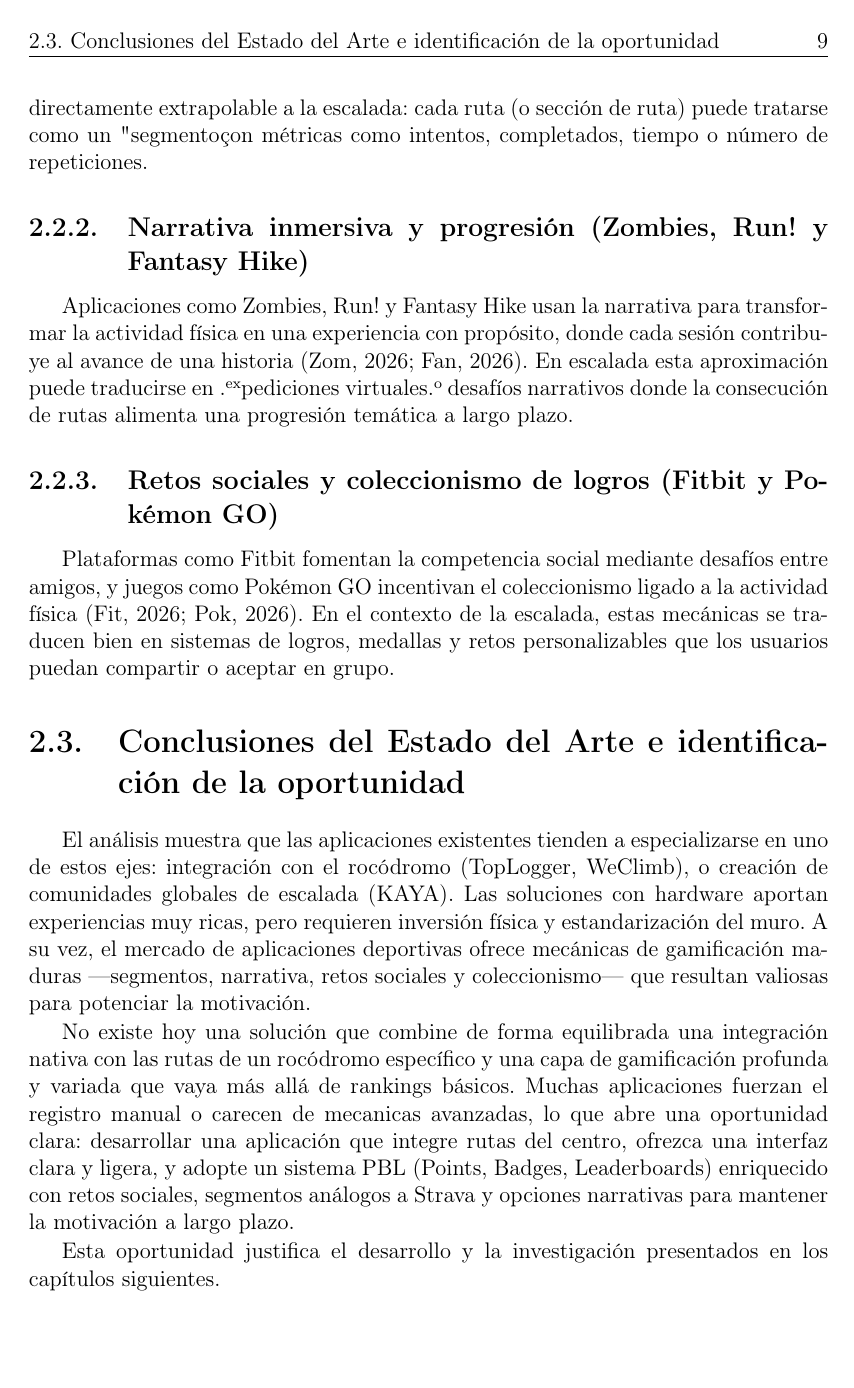
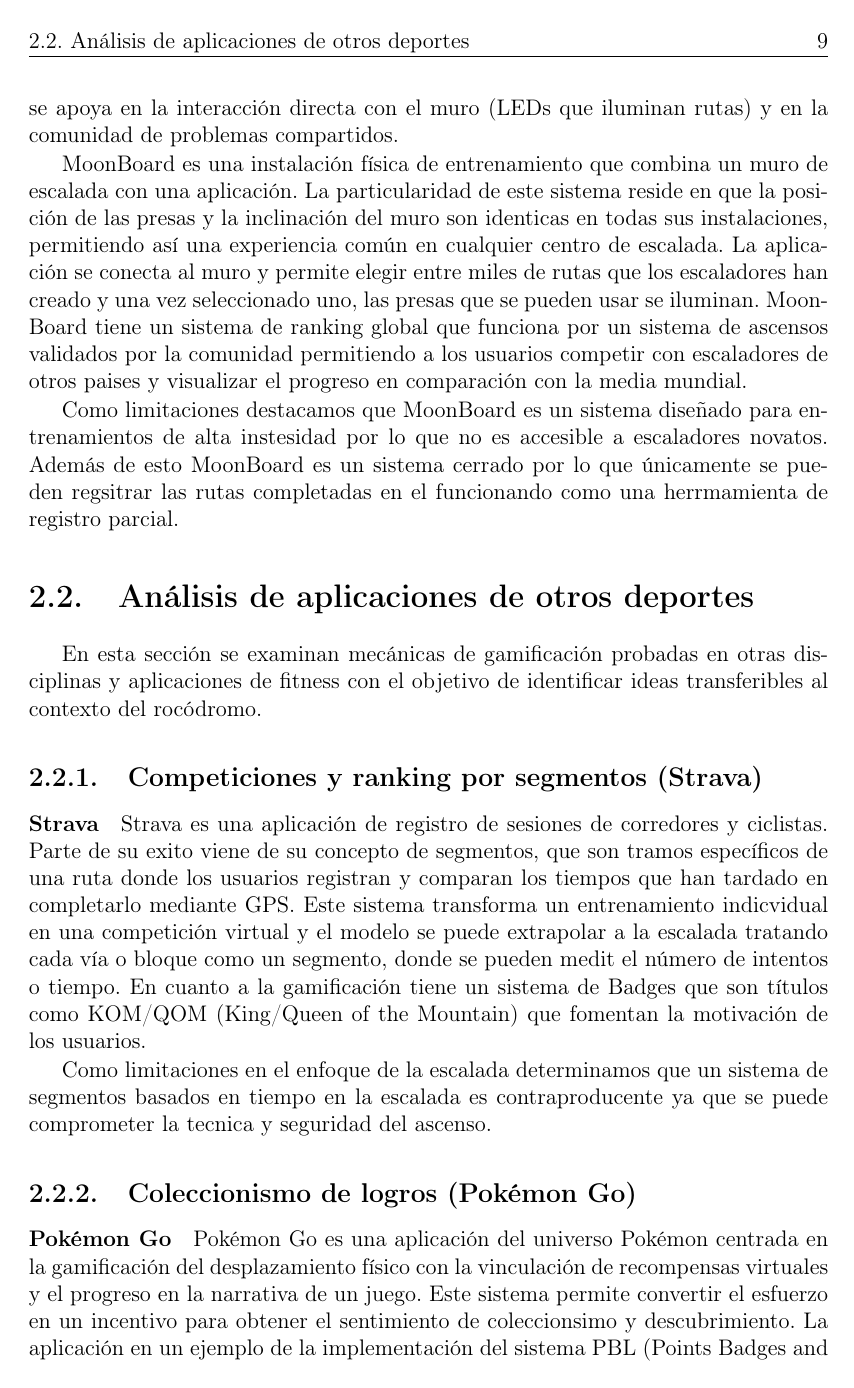
Before and after one commit to melendo/memoriaclimbit, a LaTeX book (MemoriaClimbIt.tex, which reads Capitulos/EstadoDeLaCuestion.tex): page 29 of 60. The pictures show the PDF file MemoriaClimbIt.pdf that the author committed with the source.

Commit message:
Estado del arte reescrito y mejorado a excepción de las conclusiones

```diff
--- a/Capitulos/EstadoDeLaCuestion.tex
+++ b/Capitulos/EstadoDeLaCuestion.tex
@@ -15,3 +19,2 @@ Estas aplicaciones mantienen una integración estrecha con centros de escalada,
 
-\paragraph{TopLogger}
-TopLogger permite registrar las pistas de los rocódromos asociados y facilita la identificación de rutas por ubicación, color y grado mediante mapas interactivos del centro \citep{TopLogger}. Su capa de gamificación se apoya en retos y clasificaciones que motivan a completar rutas y competir en rankings. Entre sus limitaciones están problemas de usabilidad en ciertas vistas (por ejemplo, carga de perfil), su adopción limitada en España por falta de integración con centros locales, y la existencia de funcionalidades condicionadas a versiones de pago para rocódromos.
+\paragraph{TopLogger}:
@@ -18,2 +25 @@ TopLogger permite registrar las pistas de los rocódromos asociados y facilita l
 
-\paragraph{WeClimb}
@@ -20,0 +31 @@ WeClimb presenta funcionalidades similares a TopLogger, con registro de pistas y
+\paragraph{WeClimb}:
@@ -20,0 +41 @@ WeClimb presenta funcionalidades similares a TopLogger, con registro de pistas y
+de estas.
@@ -35 +67,10 @@ MoonBoard es un sistema estandarizado que combina un muro con una configuración
 
+MoonBoard es una instalación física de entrenamiento que combina un muro de escalada con una aplicación. La particularidad de este sistema reside
+en que la posición de las presas y la inclinación del muro son identicas en todas sus instalaciones, permitiendo así una experiencia común en cualquier
+centro de escalada. La aplicación se conecta al muro y permite elegir entre miles de rutas que los escaladores han creado y una vez seleccionado uno,
+las presas que se pueden usar se iluminan. MoonBoard tiene un sistema de ranking global que funciona por un sistema de ascensos validados por la comunidad permitiendo a los usuarios competir
+con escaladores de otros paises y visualizar el progreso en comparación con la media mundial.
+
+Como limitaciones destacamos que MoonBoard es un sistema diseñado para entrenamientos de alta instesidad por lo que no es accesible a escaladores novatos.
+Además de esto MoonBoard es un sistema cerrado por lo que únicamente se pueden regsitrar las rutas completadas en el funcionando como una herrmamienta
+de registro parcial.
@@ -38,24 +77,33 @@ BoardClimbs usa técnicas de visión y IA para reconocer la disposición de pres
 
 \section{Análisis de aplicaciones de otros deportes}
 
-En esta sección se examinan mecánicas de gamificación probadas en otras disciplinas y aplicaciones de fitness con el objetivo de identificar ideas transferibles al contexto del rocódromo.
+En esta sección se examinan mecánicas de gamificación probadas en otras disciplinas y aplicaciones de fitness con el objetivo de
+identificar ideas transferibles al contexto del rocódromo.
 
 \subsection{Competiciones y ranking por segmentos (Strava)}
 
-Strava ha popularizado los "segmentos", tramos de recorrido en los que los usuarios compiten por el mejor tiempo generando clasificaciones dinámicas \citep{Strava}. Esta mecánica fomenta la competitividad y la repetición orientada a la mejora. Es directamente extrapolable a la escalada: cada ruta (o sección de ruta) puede tratarse como un "segmento" con métricas como intentos, completados, tiempo o número de repeticiones.
+\paragraph{Strava}
 
-\subsection{Narrativa inmersiva y progresión (Zombies, Run! y Fantasy Hike)}
+Strava es una aplicación de registro de sesiones de corredores y ciclistas. Parte de su exito viene de su concepto de segmentos, que son tramos
+específicos de una ruta donde los usuarios registran y comparan los tiempos que han tardado en completarlo mediante GPS. Este sistema transforma
+un entrenamiento indicvidual en una competición virtual y el modelo se puede extrapolar a la escalada tratando cada vía o bloque como un segmento,
+donde se pueden medit el número de intentos o tiempo. En cuanto a la gamificación tiene un sistema de Badges que son títulos como KOM/QOM (King/Queen of
+the Mountain) que fomentan la motivación de los usuarios.
 
-Aplicaciones como Zombies, Run! y Fantasy Hike usan la narrativa para transformar la actividad física en una experiencia con propósito, donde cada sesión contribuye al avance de una historia \citep{ZombiesRun,FantasyHike}. En escalada esta aproximación puede traducirse en "expediciones virtuales" o desafíos narrativos donde la consecución de rutas alimenta una progresión temática a largo plazo.
+Como limitaciones en el enfoque de la escalada determinamos que un sistema de segmentos basados en tiempo en la escalada es contraproducente ya que
+se puede comprometer la tecnica y seguridad del ascenso.
 
-\subsection{Retos sociales y coleccionismo de logros (Fitbit y Pokémon GO)}
+\subsection{Coleccionismo de logros (Pokémon Go)}
 
-Plataformas como Fitbit fomentan la competencia social mediante desafíos entre amigos, y juegos como Pokémon GO incentivan el coleccionismo ligado a la actividad física \citep{Fitbit,PokemonGO}. En el contexto de la escalada, estas mecánicas se traducen bien en sistemas de logros, medallas y retos personalizables que los usuarios puedan compartir o aceptar en grupo.
+\paragraph{Pokémon Go}
+Pokémon Go es una aplicación del universo Pokémon centrada en la gamificación del desplazamiento físico con la vinculación de recompensas virtuales
+y el progreso en la narrativa de un juego. Este sistema permite convertir el esfuerzo en un incentivo para obtener el sentimiento de coleccionsimo
+y descubrimiento. La aplicación en un ejemplo de la implementación del sistema PBL (Points Badges and Leaderboards) previamente definido.
+
+La desventajaprincipal de esta aplicación es que el objetivo deja de ser el deporte y pasa a ser la recompensa del juego, creando una dependencia
+negativa en los usuarios.
+
 
 \section{Conclusiones del Estado del Arte e identificación de la oportunidad}
 
-El análisis muestra que las aplicaciones existentes tienden a especializarse en uno de estos ejes: integración con el rocódromo (TopLogger, WeClimb), o creación de comunidades globales de escalada (KAYA). Las soluciones con hardware aportan experiencias muy ricas, pero requieren inversión física y estandarización del muro. A su vez, el mercado de aplicaciones deportivas ofrece mecánicas de gamificación maduras —segmentos, narrativa, retos sociales y coleccionismo— que resultan valiosas para potenciar la motivación.
-
-No existe hoy una solución que combine de forma equilibrada una integración nativa con las rutas de un rocódromo específico y una capa de gamificación profunda y variada que vaya más allá de rankings básicos. Muchas aplicaciones fuerzan el registro manual o carecen de mecanicas avanzadas, lo que abre una oportunidad clara: desarrollar una aplicación que integre rutas del centro, ofrezca una interfaz clara y ligera, y adopte un sistema PBL (Points, Badges, Leaderboards) enriquecido con retos sociales, segmentos análogos a Strava y opciones narrativas para mantener la motivación a largo plazo.
-
-Esta oportunidad justifica el desarrollo y la investigación presentados en los capítulos siguientes.
+(Por hacer)
```
Also changed, not shown: MemoriaClimbIt.pdf, Capitulos/EstadoDeLaCuestion.tex (52 more changed lines).
